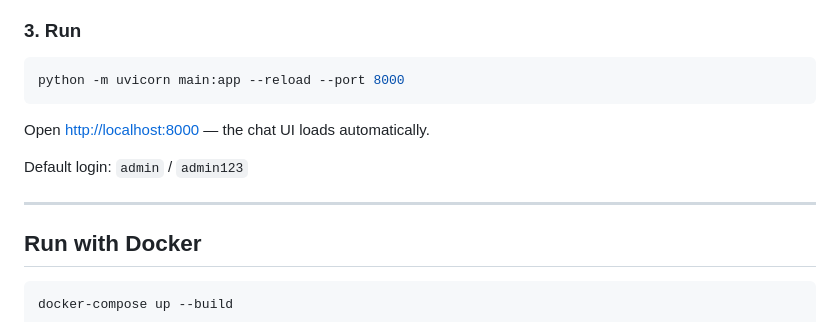
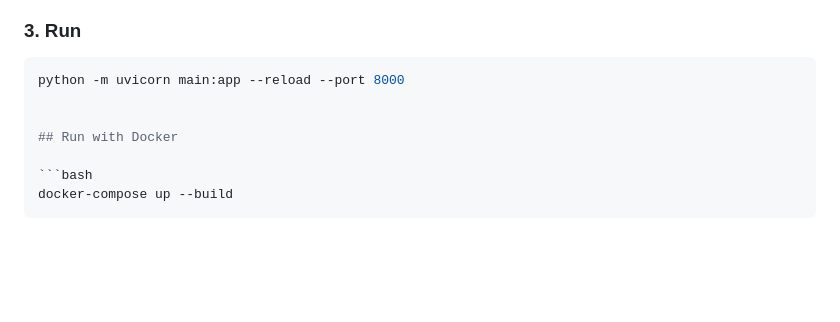
Before and after one commit to Priyanshi965/vigilant-agent, a Markdown page: README.md, the part around the change. Drawn GitHub-style; blank space fills up the shorter version.

````diff
--- a/README.md
+++ b/README.md
@@ -63,13 +63,7 @@ Get a free Groq API key at [console.groq.com](https://console.groq.com).
 
 ```bash
 python -m uvicorn main:app --reload --port 8000
-```
 
-Open [http://localhost:8000](http://localhost:8000) — the chat UI loads automatically.
-
-Default login: `admin` / `admin123`
-
----
 
 ## Run with Docker
 
````
